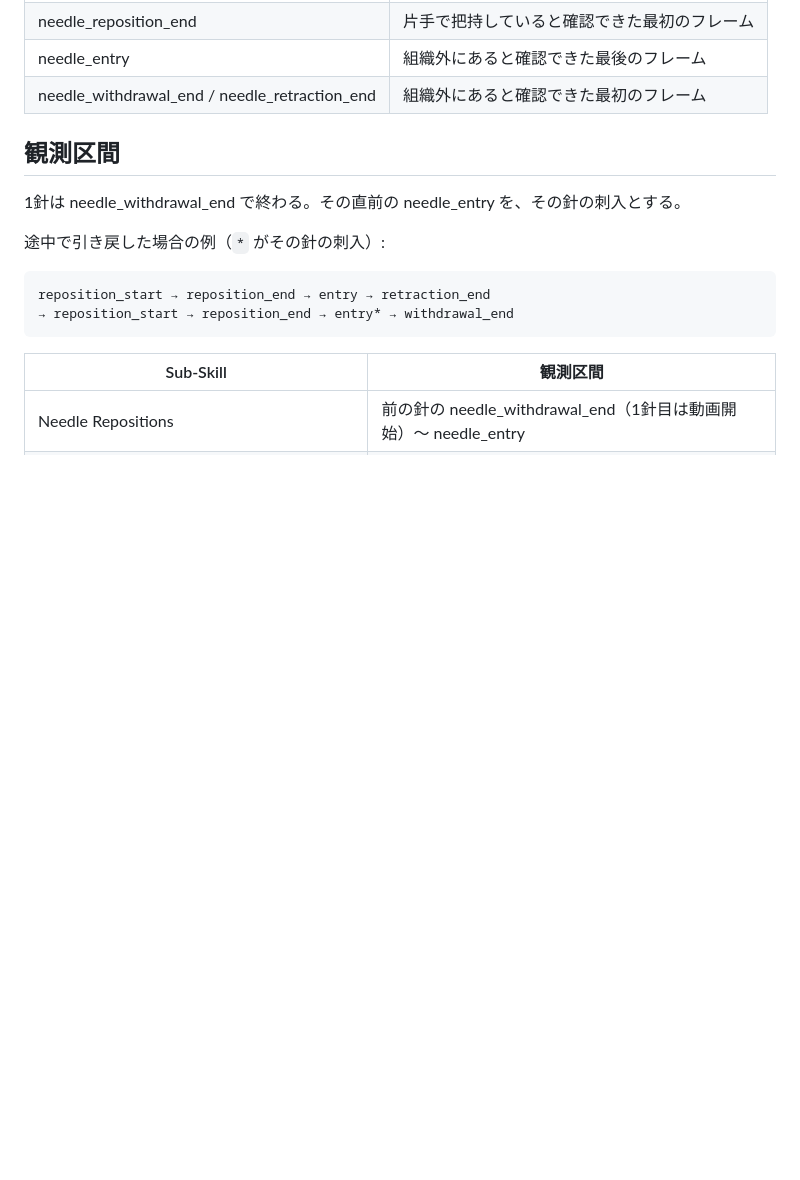
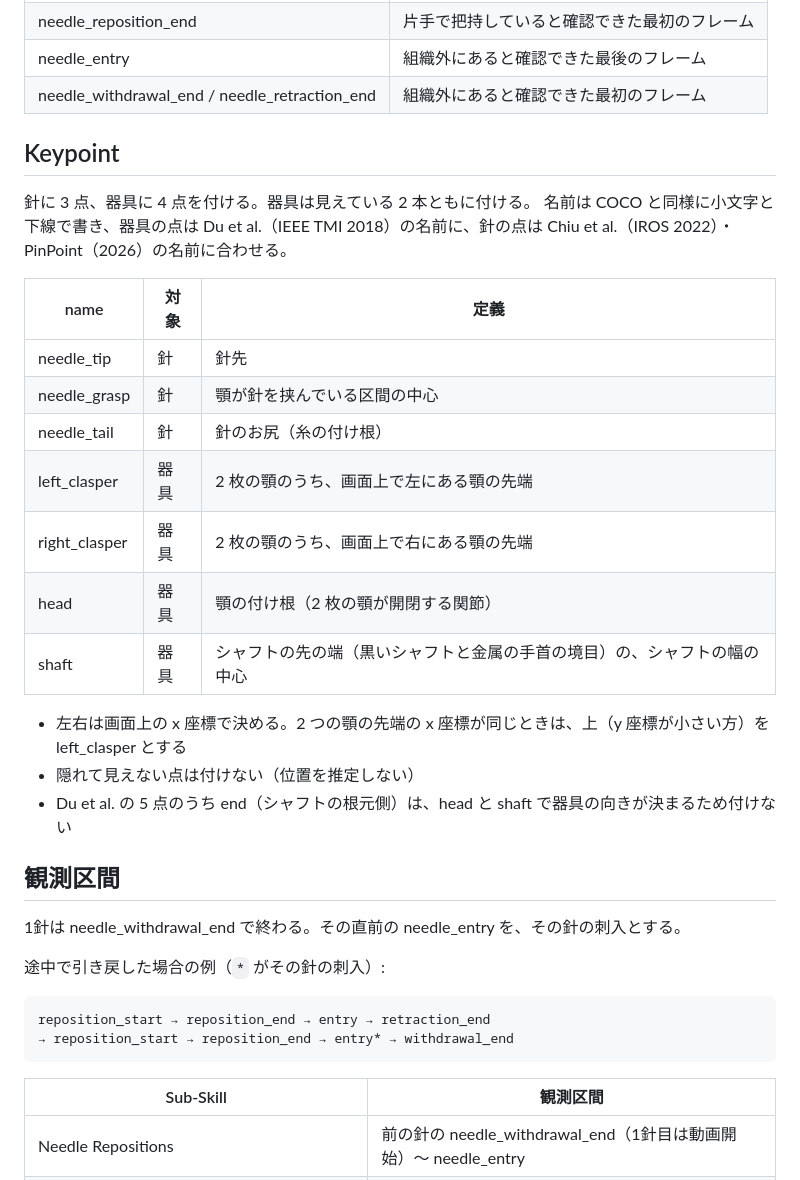
Before and after one commit to chickenta2ta/suturing-skill-assessment, a Markdown page: docs/annotation.md, the part around the change. Drawn GitHub-style; blank space fills up the shorter version.

Commit message:
Keypoint の定義を追加

```diff
--- a/docs/annotation.md
+++ b/docs/annotation.md
@@ -45,6 +45,25 @@ id は COCO や AVA と同様に、1 始まりの整数 id と名前の文字列
 | needle_reposition_end | 片手で把持していると確認できた最初のフレーム |
 | needle_entry | 組織外にあると確認できた最後のフレーム |
 | needle_withdrawal_end / needle_retraction_end | 組織外にあると確認できた最初のフレーム |
+
+## Keypoint
+
+針に 3 点、器具に 4 点を付ける。器具は見えている 2 本ともに付ける。
+名前は COCO と同様に小文字と下線で書き、器具の点は Du et al.（IEEE TMI 2018）の名前に、針の点は Chiu et al.（IROS 2022）・PinPoint（2026）の名前に合わせる。
+
+| name | 対象 | 定義 |
+|---|---|---|
+| needle_tip | 針 | 針先 |
+| needle_grasp | 針 | 顎が針を挟んでいる区間の中心 |
+| needle_tail | 針 | 針のお尻（糸の付け根） |
+| left_clasper | 器具 | 2 枚の顎のうち、画面上で左にある顎の先端 |
+| right_clasper | 器具 | 2 枚の顎のうち、画面上で右にある顎の先端 |
+| head | 器具 | 顎の付け根（2 枚の顎が開閉する関節） |
+| shaft | 器具 | シャフトの先の端（黒いシャフトと金属の手首の境目）の、シャフトの幅の中心 |
+
+- 左右は画面上の x 座標で決める。2 つの顎の先端の x 座標が同じときは、上（y 座標が小さい方）を left_clasper とする
+- 隠れて見えない点は付けない（位置を推定しない）
+- Du et al. の 5 点のうち end（シャフトの根元側）は、head と shaft で器具の向きが決まるため付けない
 
 ## 観測区間
 
```
